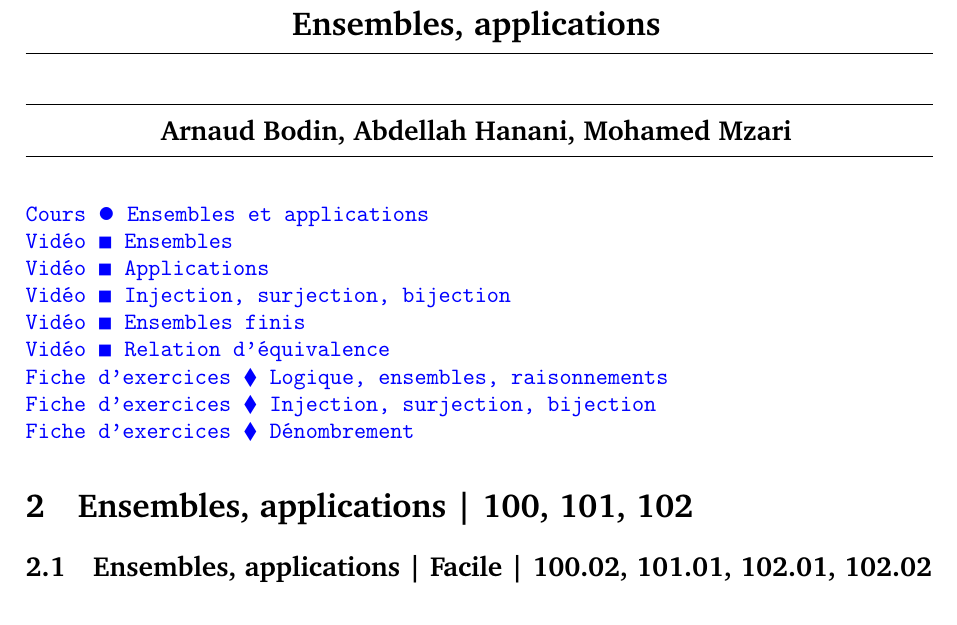
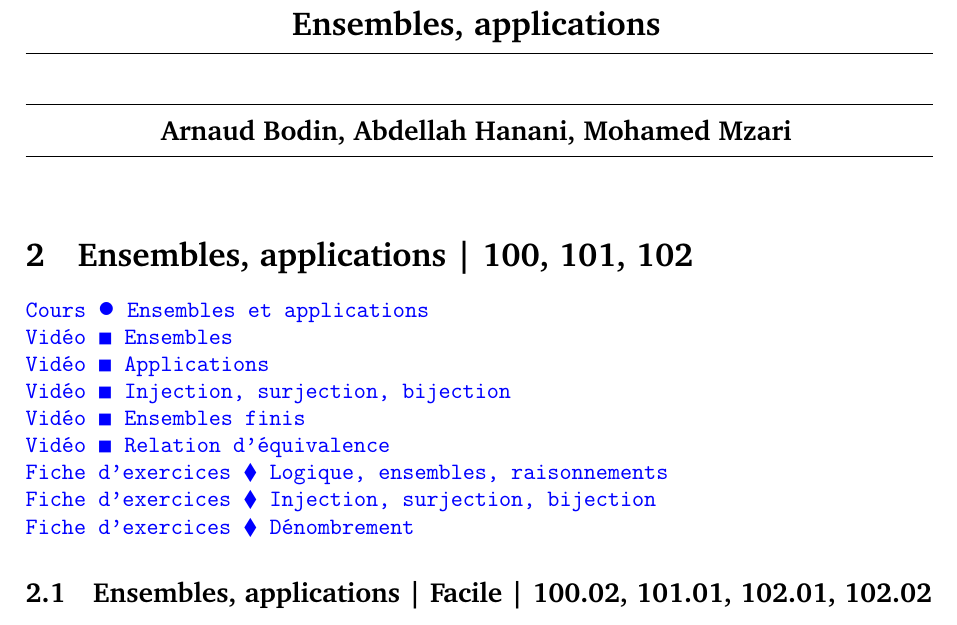
Before and after one commit to exo7math/qcm-exo7, a LaTeX document (questions-lille/qcm-lille.tex, which reads questions-lille/questions-ensembles.tex): part of page 12 of 91, cut so that both start at the same text. Compiled offline with pdfLaTeX.

Commit message:
Liens vidéos

```diff
--- a/questions-lille/questions-ensembles.tex
+++ b/questions-lille/questions-ensembles.tex
@@ -3,6 +3,7 @@
 
 \qcmauthor{Arnaud Bodin, Abdellah Hanani, Mohamed Mzari}
 
+\section{Ensembles, applications | 100, 101, 102}
 
 \qcmlink[cours]{http://exo7.emath.fr/cours/ch_ensembles.pdf}{Ensembles et applications}
 
@@ -21,9 +22,6 @@
 \qcmlink[exercices]{http://exo7.emath.fr/ficpdf/fic00003.pdf}{Injection, surjection, bijection}
 
 \qcmlink[exercices]{http://exo7.emath.fr/ficpdf/fic00005.pdf}{Dénombrement}
-
-
-\section{Ensembles, applications | 100, 101, 102}
 
 \subsection{Ensembles, applications | Facile | 100.02, 101.01, 102.01, 102.02}
 \begin{question}
```
Also changed, not shown: questions-lille/qcm-lille.pdf.
